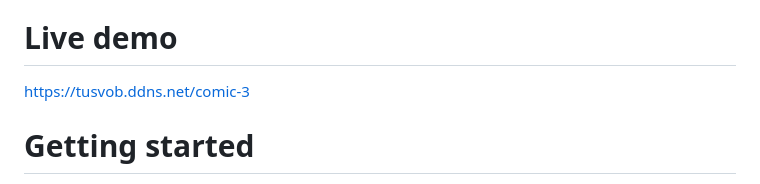
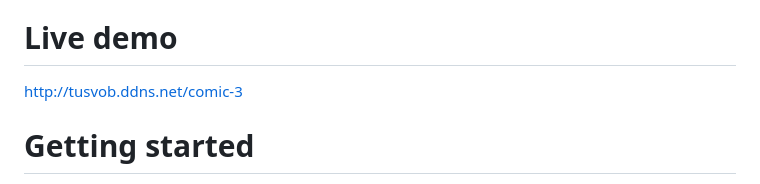
Before and after one commit to markostruna/comic-stack, a Markdown page: README.md, the part around the change. Drawn GitHub-style.

Commit message:
Updated link

```diff
--- a/README.md
+++ b/README.md
@@ -5,7 +5,7 @@ version 11.0.0
 
 # Live demo
 
-https://tusvob.ddns.net/comic-3
+http://tusvob.ddns.net/comic-3
 
 # Getting started
 
```
